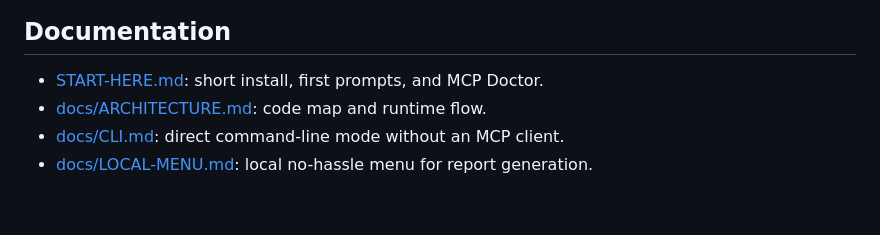
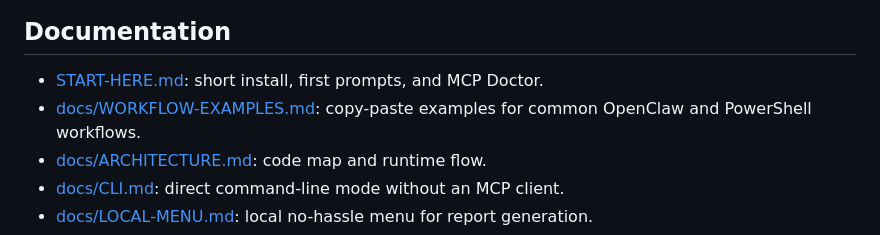
Before and after one commit to walleky/vortex-skyrimse-mcp, a Markdown page: README.md, the part around the change. Drawn GitHub-style; blank space fills up the shorter version.

Commit message:
Add workflow examples guide

```diff
--- a/README.md
+++ b/README.md
@@ -67,6 +67,7 @@ an MCP client.
 ## Documentation
 
 - [START-HERE.md](START-HERE.md): short install, first prompts, and MCP Doctor.
+- [docs/WORKFLOW-EXAMPLES.md](docs/WORKFLOW-EXAMPLES.md): copy-paste examples for common OpenClaw and PowerShell workflows.
 - [docs/ARCHITECTURE.md](docs/ARCHITECTURE.md): code map and runtime flow.
 - [docs/CLI.md](docs/CLI.md): direct command-line mode without an MCP client.
 - [docs/LOCAL-MENU.md](docs/LOCAL-MENU.md): local no-hassle menu for report generation.
```
Also changed, not shown: START-HERE.md (+2 -0 lines), docs/WORKFLOW-EXAMPLES.md (added, +318 -0 lines).
